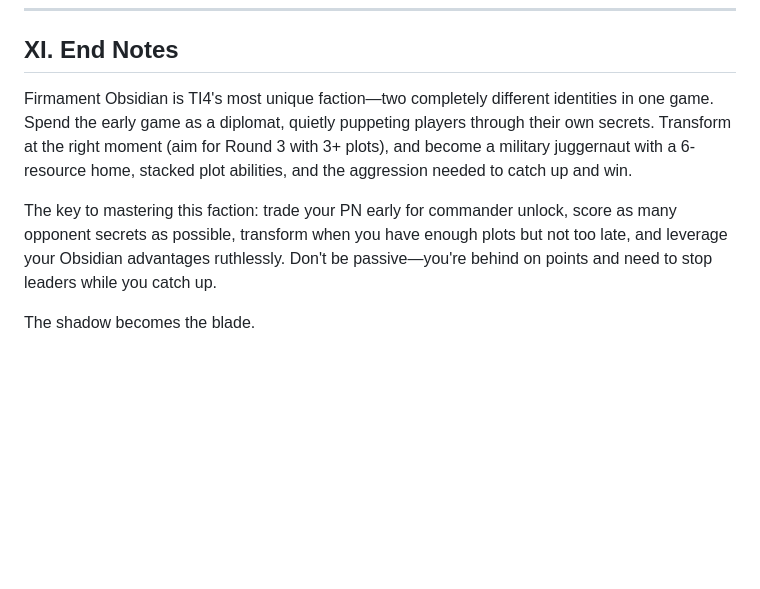
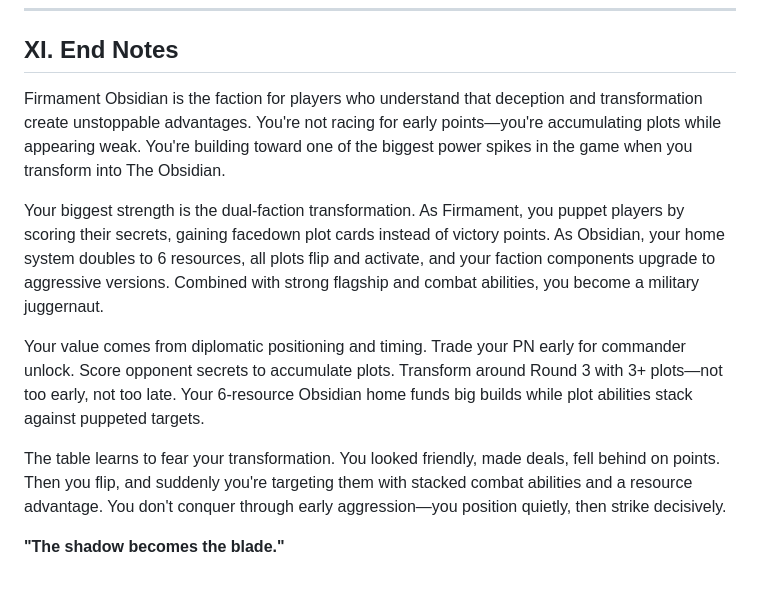
Before and after one commit to Mumbokatten/Twilight-Imperium-IV-guides-, a Markdown page: Firmament_Obsidian/Firmament_Obsidian.md, the part around the change. Rendered like a GitHub page; blank space fills up the shorter version.

Commit message:
Rewrite End Notes to match reference guide format

```diff
--- a/Firmament_Obsidian/Firmament_Obsidian.md
+++ b/Firmament_Obsidian/Firmament_Obsidian.md
@@ -681,8 +681,12 @@ This section highlights action cards that synergize particularly well with your
 
 ## XI. End Notes
 
-Firmament Obsidian is TI4's most unique faction—two completely different identities in one game. Spend the early game as a diplomat, quietly puppeting players through their own secrets. Transform at the right moment (aim for Round 3 with 3+ plots), and become a military juggernaut with a 6-resource home, stacked plot abilities, and the aggression needed to catch up and win.
+Firmament Obsidian is the faction for players who understand that deception and transformation create unstoppable advantages. You're not racing for early points—you're accumulating plots while appearing weak. You're building toward one of the biggest power spikes in the game when you transform into The Obsidian.
 
-The key to mastering this faction: trade your PN early for commander unlock, score as many opponent secrets as possible, transform when you have enough plots but not too late, and leverage your Obsidian advantages ruthlessly. Don't be passive—you're behind on points and need to stop leaders while you catch up.
+Your biggest strength is the dual-faction transformation. As Firmament, you puppet players by scoring their secrets, gaining facedown plot cards instead of victory points. As Obsidian, your home system doubles to 6 resources, all plots flip and activate, and your faction components upgrade to aggressive versions. Combined with strong flagship and combat abilities, you become a military juggernaut.
 
-The shadow becomes the blade.
+Your value comes from diplomatic positioning and timing. Trade your PN early for commander unlock. Score opponent secrets to accumulate plots. Transform around Round 3 with 3+ plots—not too early, not too late. Your 6-resource Obsidian home funds big builds while plot abilities stack against puppeted targets.
+
+The table learns to fear your transformation. You looked friendly, made deals, fell behind on points. Then you flip, and suddenly you're targeting them with stacked combat abilities and a resource advantage. You don't conquer through early aggression—you position quietly, then strike decisively.
+
+**"The shadow becomes the blade."**
```
